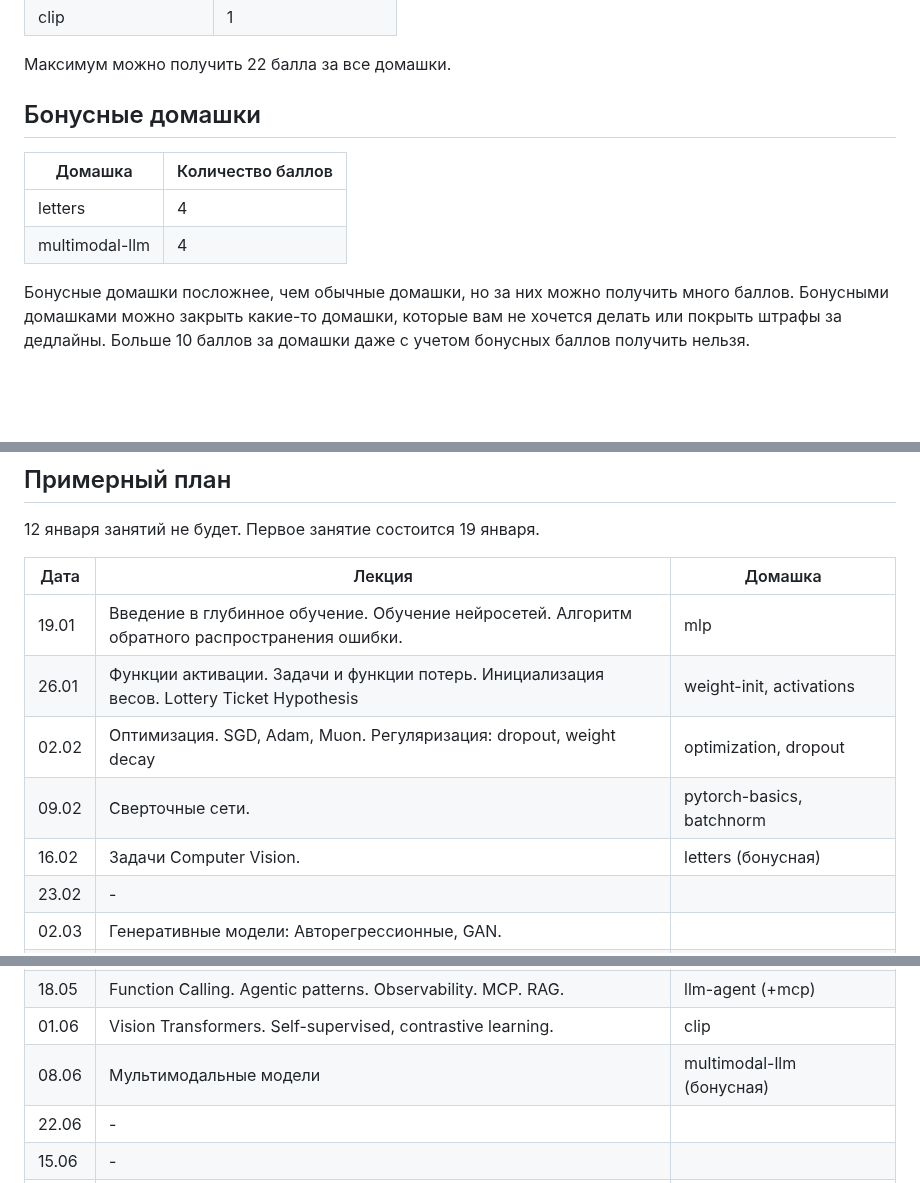
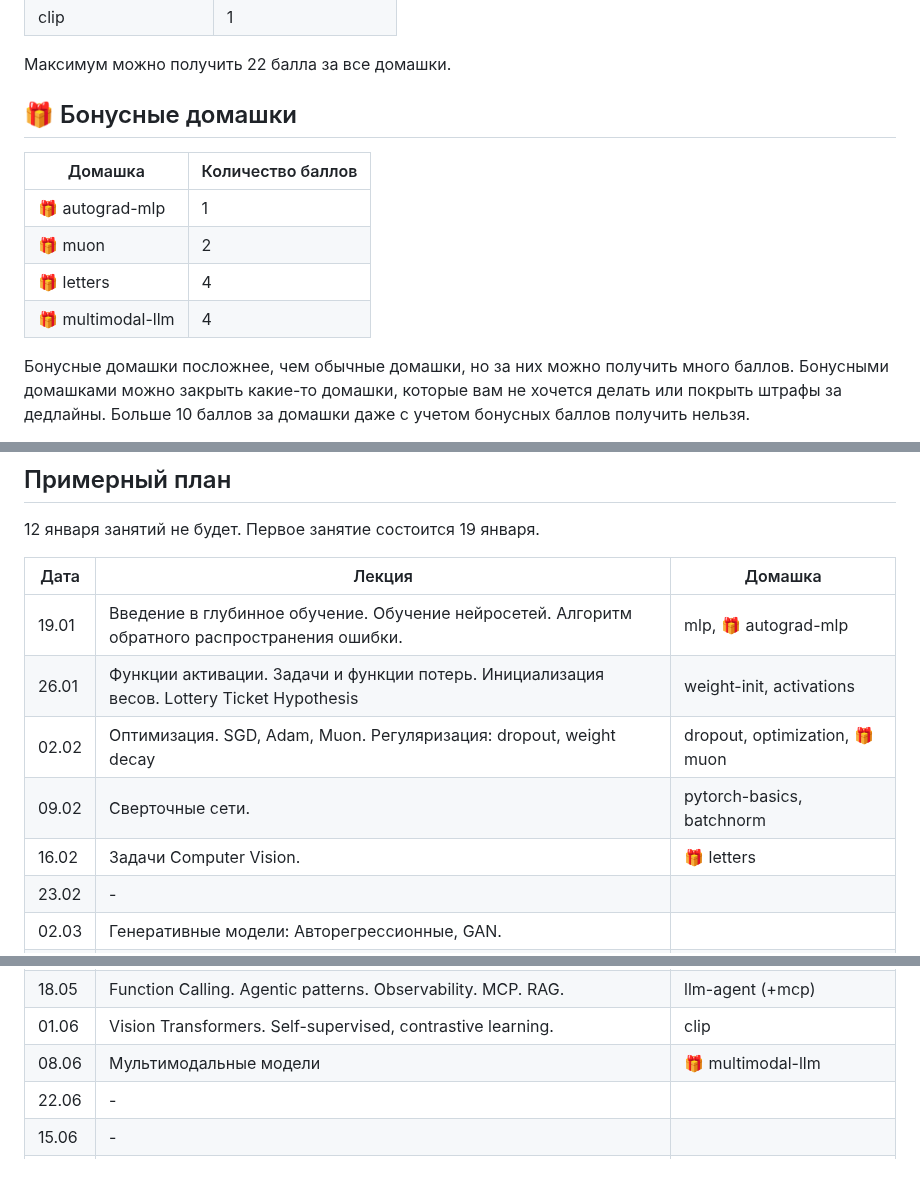
Before and after one commit to fintech-dl-hse/course, a Markdown page: README.md, 3 parts joined by grey strips. Rendered like a GitHub page; blank space fills up the shorter version.

Commit message:
bonus hw marks

```diff
--- a/README.md
+++ b/README.md
@@ -64,12 +64,14 @@
 
 Максимум можно получить 22 балла за все домашки.
 
-## Бонусные домашки
+## 🎁 Бонусные домашки
 
 | Домашка                  | Количество баллов |
 | ------------------------ | ----------------- |
-| letters                  | 4                 |
-| multimodal-llm           | 4                 |
+| 🎁 autograd-mlp             | 1                 |
+| 🎁 muon                     | 2                 |
+| 🎁 letters                  | 4                 |
+| 🎁 multimodal-llm           | 4                 |
 
 Бонусные домашки посложнее, чем обычные домашки, но за них можно получить много баллов.
 Бонусными домашками можно закрыть какие-то домашки, которые вам не хочется делать или покрыть штрафы за дедлайны.
@@ -108,11 +110,11 @@ $ O_{exam3} $ и $ O_{exam4} $ - оценки за экзамен соответ
 
 | Дата  | Лекция                                                           | Домашка                          |
 |-------|------------------------------------------------------------------|----------------------------------|
-| 19.01 | Введение в глубинное обучение. Обучение нейросетей. Алгоритм обратного распространения ошибки. | mlp |
+| 19.01 | Введение в глубинное обучение. Обучение нейросетей. Алгоритм обратного распространения ошибки. | mlp, 🎁 autograd-mlp |
 | 26.01 | Функции активации. Задачи и функции потерь. Инициализация весов. Lottery Ticket Hypothesis | weight-init, activations         |
-| 02.02 | Оптимизация. SGD, Adam, Muon. Регуляризация: dropout, weight decay | optimization, dropout            |
+| 02.02 | Оптимизация. SGD, Adam, Muon. Регуляризация: dropout, weight decay | dropout, optimization, 🎁 muon            |
 | 09.02 | Сверточные сети.                                                 | pytorch-basics, batchnorm        |
-| 16.02 | Задачи Computer Vision.                                          | letters (бонусная)               |
+| 16.02 | Задачи Computer Vision.                                          | 🎁 letters                |
 | 23.02 | -                                                                |                                  |
 | 02.03 | Генеративные модели: Авторегрессионные, GAN.                     |                                  |
 | 09.03 | Генеративные модели: VAE, Diffusion.                             | vae, diffusion                   |
@@ -127,7 +129,7 @@ $ O_{exam3} $ и $ O_{exam4} $ - оценки за экзамен соответ
 | 11.05 | -                                                                |                                  |
 | 18.05 | Function Calling. Agentic patterns. Observability. MCP. RAG.     | llm-agent (+mcp)                 |
 | 01.06 | Vision Transformers. Self-supervised, contrastive learning.      | clip                             |
-| 08.06 | Мультимодальные модели                                           | multimodal-llm (бонусная)        |
+| 08.06 | Мультимодальные модели                                           | 🎁 multimodal-llm        |
 | 22.06 | -                                                                |                                  |
 | 15.06 | -                                                                |                                  |
 | 17.06 | _экзамен_                                                        |                                  |
```
